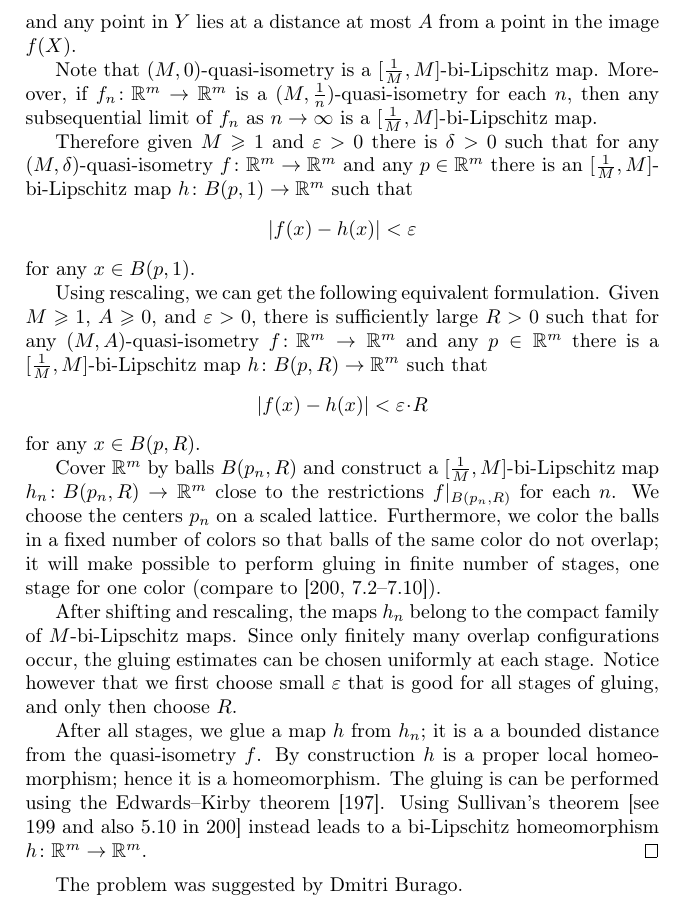
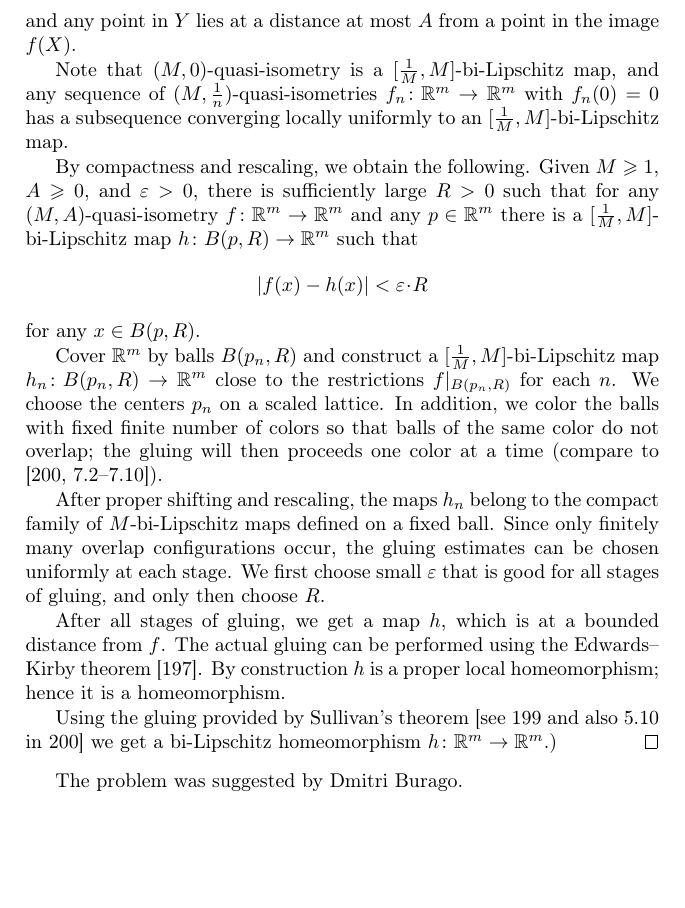
Before and after one commit to anton-petrunin/puzzles, a LaTeX thesis (problems.tex, which reads metric.tex): part of page 95 of 163, cut so that both start at the same text, the shorter picture padded with empty space. Compiled offline with XeLaTeX; a LaTeX package or settings file that is missing is left out.

Commit message:
почти

```diff
--- a/metric.tex
+++ b/metric.tex
@@ -871,22 +871,12 @@ if for any $x,y\in X$, we have
 and any point in $Y$ lies at a distance at most $A$ from a point in the image $f(X)$.
 
 
-Note that $(M,0)$-quasi-isometry is a $[\tfrac1M,M]$-bi-Lipschitz map.
-Moreover,
-if $f_n\:\RR^m\to\RR^m$ is a $(M,\frac1n)$-quasi-isometry
-for each $n$,
-then any subsequential limit of $f_n$ as $n\to\infty$
-is a $[\tfrac1M,M]$-bi-Lipschitz map.
+Note that $(M,0)$-quasi-isometry is a $[\tfrac1M,M]$-bi-Lipschitz map, and
+any sequence of $(M,\tfrac1n)$-quasi-isometries
+$f_n\:\RR^m\to\RR^m$ with $f_n(0)=0$ has a subsequence
+converging locally uniformly to an $[\tfrac1M,M]$-bi-Lipschitz map.
 
-
-Therefore given $M\ge 1$ and $\eps>0$ there is $\delta>0$ such that
-for any $(M,\delta)$-quasi-isometry $f\:\RR^m\to\RR^m$ and any $p\in \RR^m$
-there is an $[\tfrac1M,M]$-bi-Lipschitz map $h\:B(p,1)\to \RR^m$
-such that
-\[|f(x)-h(x)|<\eps\]
-for any $x\in B(p,1)$.
-
-Using rescaling, we can get the following equivalent formulation.
+By compactness and rescaling, we obtain the following.
 Given $M\ge 1$, $A\ge 0$, and $\eps>0$,
 there is sufficiently large $R>0$ such that for any $(M,A)$-quasi-isometry
 $f\:\RR^m\to\RR^m$ and any $p\in\RR^m$ there is a $[\tfrac1M,M]$-bi-Lipschitz map $h\:B(p,R)\to \RR^m$
@@ -896,17 +886,17 @@ for any $x\in B(p,R)$.
 
 Cover $\RR^m$ by balls $B(p_n,R)$ and construct a $[\tfrac1M,M]$-bi-Lipschitz map $h_n\:B(p_n,R)\to \RR^m$ close to the restrictions $f|_{B(p_n,R)}$ for each $n$.
 We choose the centers $p_n$ on a scaled lattice.
-Furthermore, we color the balls in a fixed number of colors so that balls of the same color do not overlap;
-it will make possible to perform gluing in finite number of stages, one stage for one color (compare to \cite[7.2--7.10]{tukia-vaisala}).
+In addition, we color the balls with fixed finite number of colors so that balls of the same color do not overlap; the gluing will then proceeds one color at a time (compare to \cite[7.2--7.10]{tukia-vaisala}).
 
-After shifting and rescaling, the maps $h_n$ belong to the compact family of $M$-bi-Lipschitz maps.
+After proper shifting and rescaling, the maps $h_n$ belong to the compact family of $M$-bi-Lipschitz maps defined on a fixed ball.
 Since only finitely many overlap configurations occur, the gluing estimates can be chosen uniformly at each stage.
-Notice however that we first choose small $\eps$ that is good for all stages of gluing, and only then choose $R$.
+We first choose small $\eps$ that is good for all stages of gluing, and only then choose $R$.
 
-After all stages, we glue a map $h$ from $h_n$; it is a a bounded distance from the quasi-isometry $f$.
+After all stages of gluing, we get a map $h$, which is at a bounded distance from $f$.
+The actual gluing can be performed using the Edwards--Kirby theorem \cite{edwards-kirby}.
 By construction $h$ is a proper local homeomorphism; hence it is a homeomorphism.
-The gluing is can be performed using the Edwards--Kirby theorem \cite{edwards-kirby}.
-Using Sullivan's theorem [see \ncite{sullivan} and also 5.10 in \ncite{tukia-vaisala}] instead leads to a bi-Lipschitz homeomorphism $h\:\RR^m\z\to\RR^m$.
+
+Using the gluing provided by Sullivan's theorem [see \ncite{sullivan} and also 5.10 in \ncite{tukia-vaisala}] we get a bi-Lipschitz homeomorphism $h\:\RR^m\z\to\RR^m$.)
 \qeds
 
 The problem was suggested by Dmitri Burago.
```
Also changed, not shown: AA.tex (+5 -1 lines).
